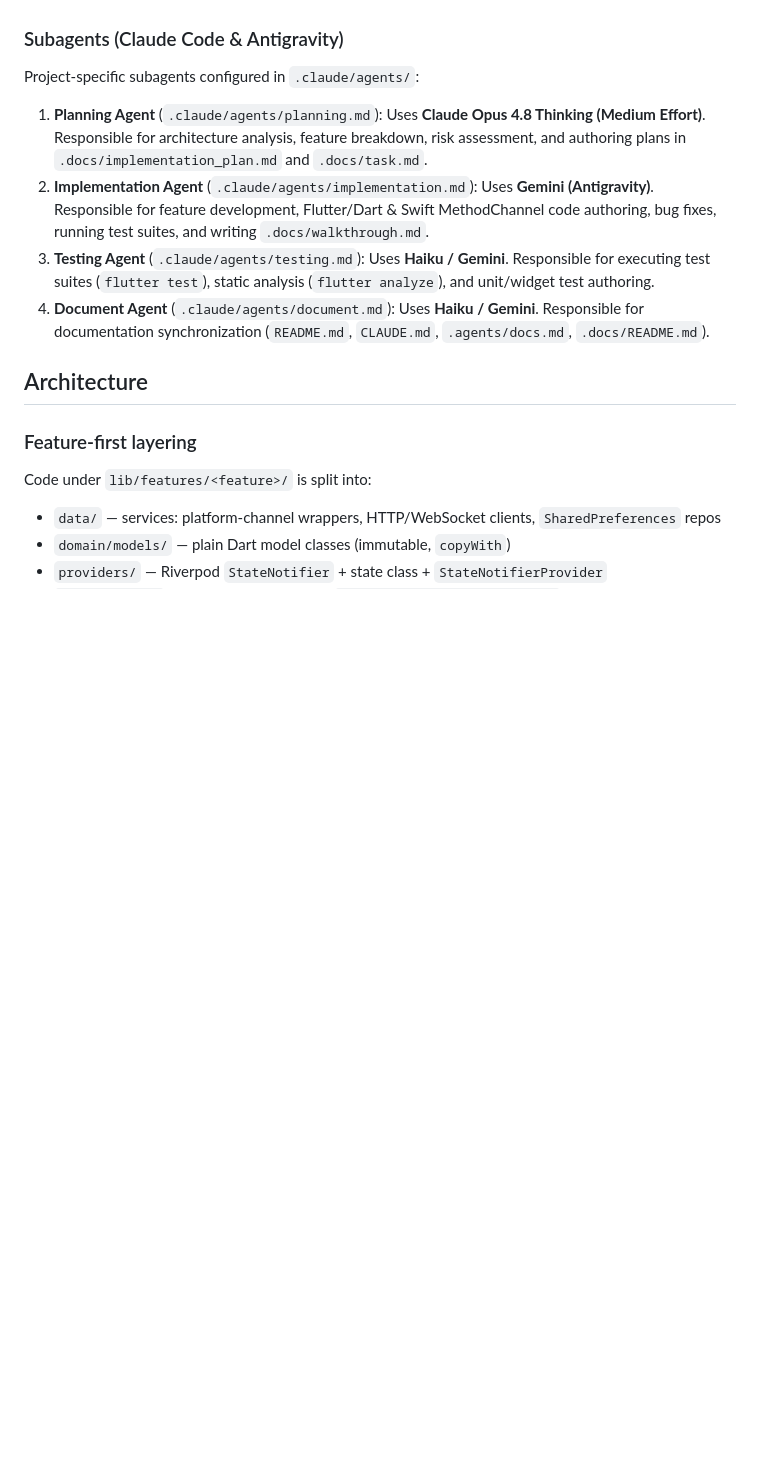
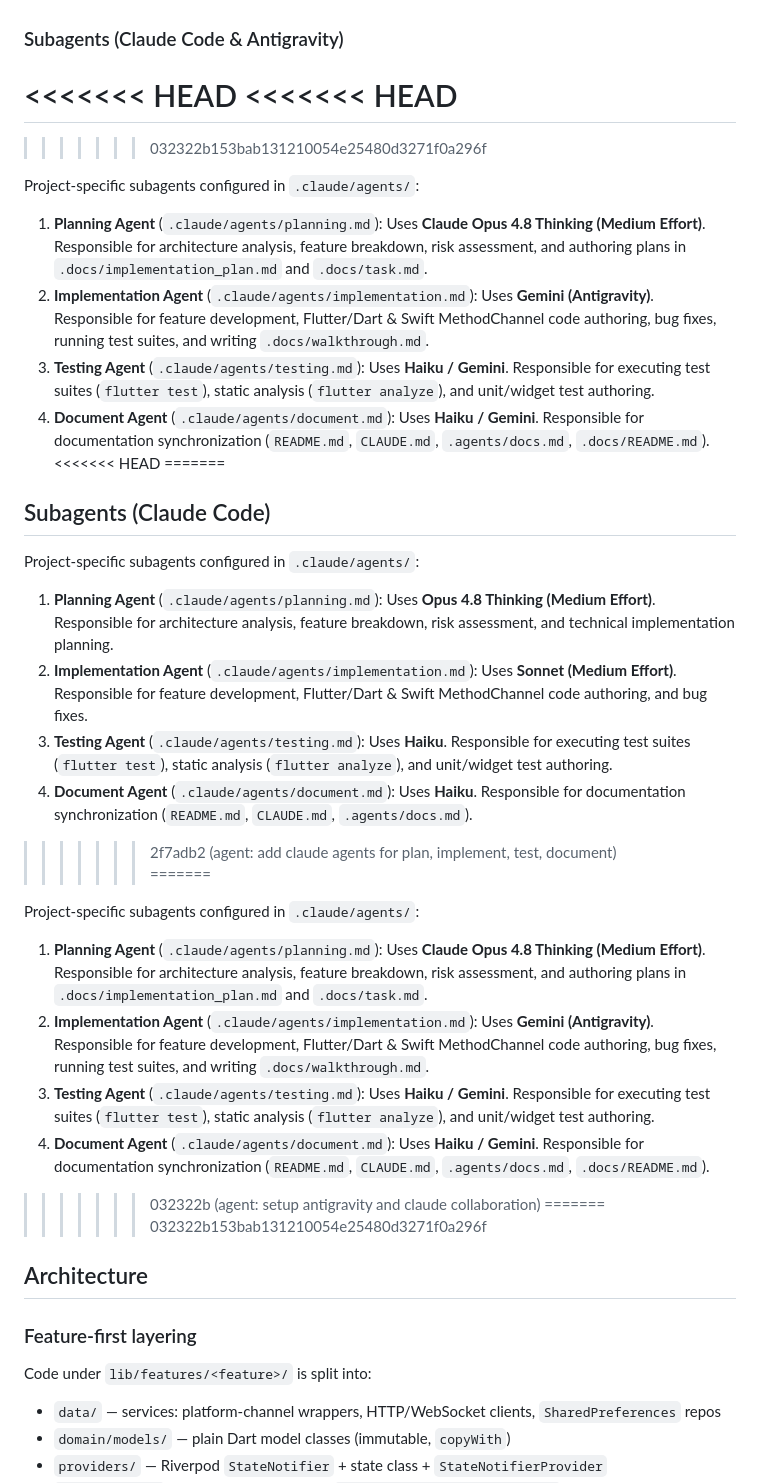
Before and after one commit to thegauravgiri/mitra-assistant, a Markdown page: CLAUDE.md, the part around one of its changes. GitHub-like rendering; blank space fills up the shorter version.

```diff
--- a/CLAUDE.md
+++ b/CLAUDE.md
@@ -37,6 +44,10 @@ Both models share artifacts via the **[.docs/](.docs/README.md)** directory:
 - [.docs/walkthrough.md](.docs/walkthrough.md) — Verification summary & walkthrough report generated by Gemini after implementation.
 
 ### Subagents (Claude Code & Antigravity)
+<<<<<<< HEAD
+<<<<<<< HEAD
+=======
+>>>>>>> 032322b153bab131210054e25480d3271f0a296f
 
 Project-specific subagents configured in `.claude/agents/`:
 
@@ -44,6 +55,28 @@ Project-specific subagents configured in `.claude/agents/`:
 2. **Implementation Agent** (`.claude/agents/implementation.md`): Uses **Gemini (Antigravity)**. Responsible for feature development, Flutter/Dart & Swift MethodChannel code authoring, bug fixes, running test suites, and writing `.docs/walkthrough.md`.
 3. **Testing Agent** (`.claude/agents/testing.md`): Uses **Haiku / Gemini**. Responsible for executing test suites (`flutter test`), static analysis (`flutter analyze`), and unit/widget test authoring.
 4. **Document Agent** (`.claude/agents/document.md`): Uses **Haiku / Gemini**. Responsible for documentation synchronization (`README.md`, `CLAUDE.md`, `.agents/docs.md`, `.docs/README.md`).
+<<<<<<< HEAD
+=======
+## Subagents (Claude Code)
+
+Project-specific subagents configured in `.claude/agents/`:
+
+1. **Planning Agent** (`.claude/agents/planning.md`): Uses **Opus 4.8 Thinking (Medium Effort)**. Responsible for architecture analysis, feature breakdown, risk assessment, and technical implementation planning.
+2. **Implementation Agent** (`.claude/agents/implementation.md`): Uses **Sonnet (Medium Effort)**. Responsible for feature development, Flutter/Dart & Swift MethodChannel code authoring, and bug fixes.
+3. **Testing Agent** (`.claude/agents/testing.md`): Uses **Haiku**. Responsible for executing test suites (`flutter test`), static analysis (`flutter analyze`), and unit/widget test authoring.
+4. **Document Agent** (`.claude/agents/document.md`): Uses **Haiku**. Responsible for documentation synchronization (`README.md`, `CLAUDE.md`, `.agents/docs.md`).
+>>>>>>> 2f7adb2 (agent: add claude agents for plan, implement, test, document)
+=======
+
+Project-specific subagents configured in `.claude/agents/`:
+
+1. **Planning Agent** (`.claude/agents/planning.md`): Uses **Claude Opus 4.8 Thinking (Medium Effort)**. Responsible for architecture analysis, feature breakdown, risk assessment, and authoring plans in `.docs/implementation_plan.md` and `.docs/task.md`.
+2. **Implementation Agent** (`.claude/agents/implementation.md`): Uses **Gemini (Antigravity)**. Responsible for feature development, Flutter/Dart & Swift MethodChannel code authoring, bug fixes, running test suites, and writing `.docs/walkthrough.md`.
+3. **Testing Agent** (`.claude/agents/testing.md`): Uses **Haiku / Gemini**. Responsible for executing test suites (`flutter test`), static analysis (`flutter analyze`), and unit/widget test authoring.
+4. **Document Agent** (`.claude/agents/document.md`): Uses **Haiku / Gemini**. Responsible for documentation synchronization (`README.md`, `CLAUDE.md`, `.agents/docs.md`, `.docs/README.md`).
+>>>>>>> 032322b (agent: setup antigravity and claude collaboration)
+=======
+>>>>>>> 032322b153bab131210054e25480d3271f0a296f
 
 ## Architecture
 
```
Also changed, not shown: other parts of CLAUDE.md (+7 -0 lines), .agents/docs.md (+24 -0 lines), README.md (+15 -0 lines).
